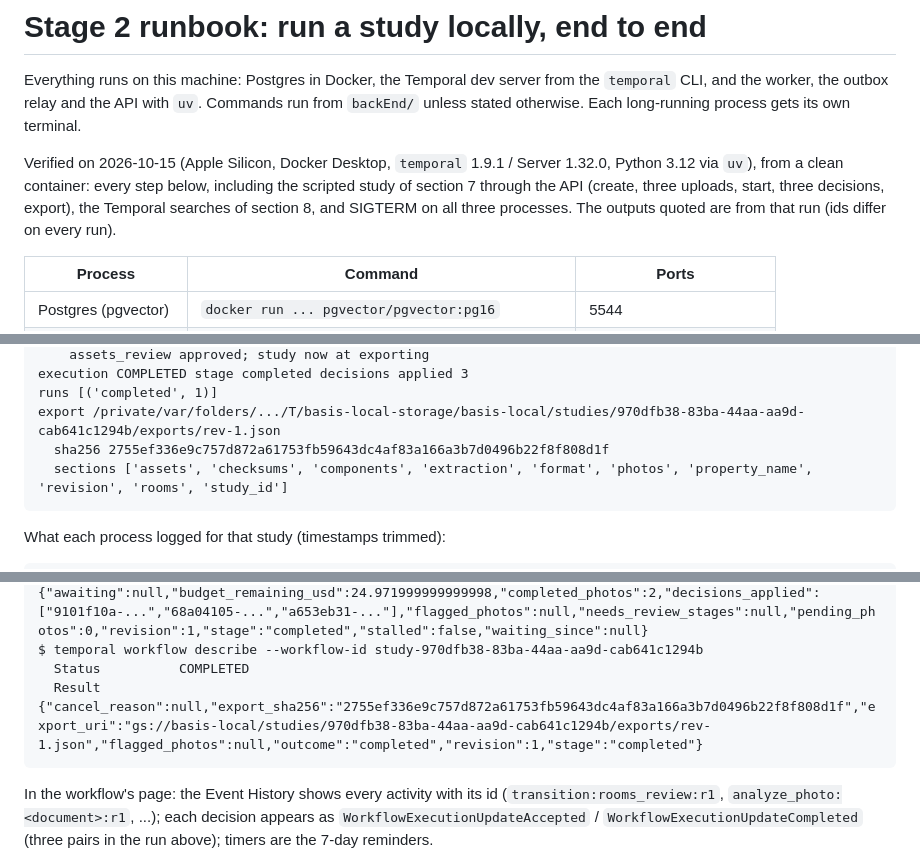
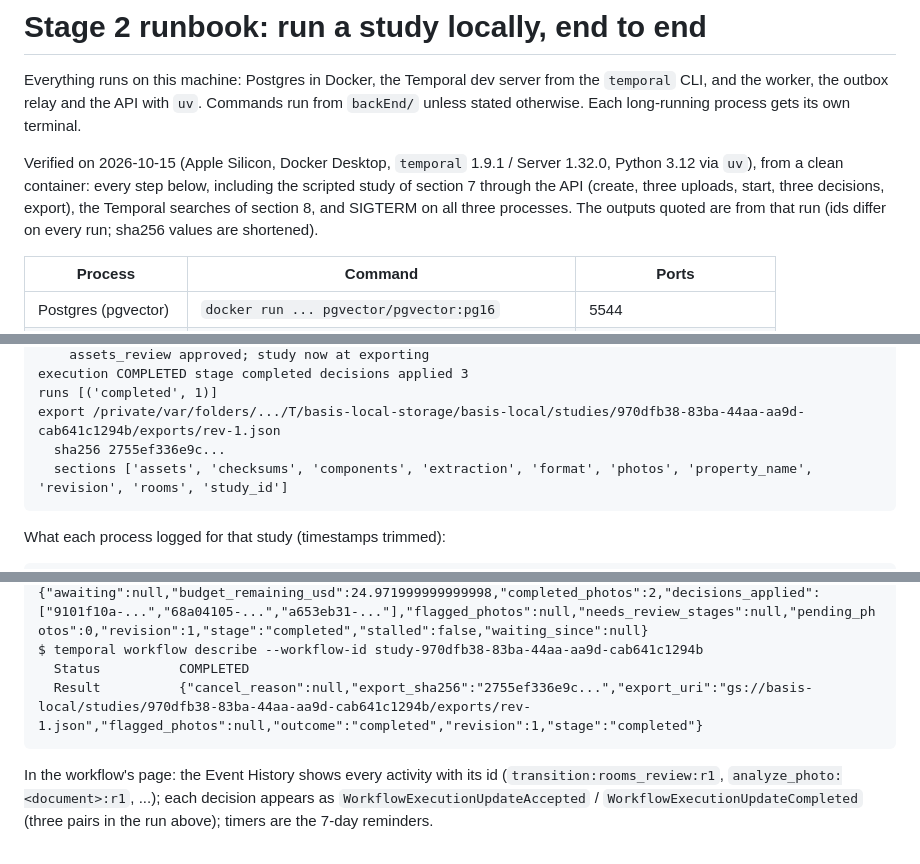
Before and after one commit to bryanrg22/Basis_Info, a Markdown page: docs/review_2026-10-15/S2_RUNBOOK.md, 3 parts joined by grey strips. Drawn GitHub-style.

Commit message:
Ledger rows for the S2-C tests; shorten hashes quoted in the runbook
New rows for tests/failure/test_db_outage.py and test_worker_kill.py;
test_decisions.py, test_start_to_decision.py and test_openapi_contract.py
rows updated for the correction-target checks. test_openapi_contract.py
had two rows (S1 and S2); they are merged, keeping the S1 flake note.
The runbook's quoted sha256 values are shortened so detect-secrets does
not flag them.

````diff
--- a/docs/review_2026-10-15/S2_RUNBOOK.md
+++ b/docs/review_2026-10-15/S2_RUNBOOK.md
@@ -8,7 +8,7 @@ Verified on 2026-10-15 (Apple Silicon, Docker Desktop, `temporal` 1.9.1 / Server
 Python 3.12 via `uv`), from a clean container: every step below, including the scripted
 study of section 7 through the API (create, three uploads, start, three decisions,
 export), the Temporal searches of section 8, and SIGTERM on all three processes. The
-outputs quoted are from that run (ids differ on every run).
+outputs quoted are from that run (ids differ on every run; sha256 values are shortened).
 
 | Process | Command | Ports |
 |---|---|---|
@@ -356,7 +356,7 @@ workflow study-970dfb38-83ba-44aa-aa9d-cab641c1294b run 01a1401f-26df-7caa-9ab3-
 execution COMPLETED stage completed decisions applied 3
 runs [('completed', 1)]
 export /private/var/folders/.../T/basis-local-storage/basis-local/studies/970dfb38-83ba-44aa-aa9d-cab641c1294b/exports/rev-1.json
-  sha256 2755ef336e9c757d872a61753fb59643dc4af83a166a3b7d0496b22f8f808d1f
+  sha256 2755ef336e9c...
   sections ['assets', 'checksums', 'components', 'extraction', 'format', 'photos', 'property_name', 'revision', 'rooms', 'study_id']
 ```
 
@@ -432,7 +432,7 @@ $ temporal workflow query --workflow-id study-970dfb38-83ba-44aa-aa9d-cab641c129
   QueryResult  {"awaiting":null,"budget_remaining_usd":24.971999999999998,"completed_photos":2,"decisions_applied":["9101f10a-...","68a04105-...","a653eb31-..."],"flagged_photos":null,"needs_review_stages":null,"pending_photos":0,"revision":1,"stage":"completed","stalled":false,"waiting_since":null}
 $ temporal workflow describe --workflow-id study-970dfb38-83ba-44aa-aa9d-cab641c1294b
   Status          COMPLETED
-  Result          {"cancel_reason":null,"export_sha256":"2755ef336e9c757d872a61753fb59643dc4af83a166a3b7d0496b22f8f808d1f","export_uri":"gs://basis-local/studies/970dfb38-83ba-44aa-aa9d-cab641c1294b/exports/rev-1.json","flagged_photos":null,"outcome":"completed","revision":1,"stage":"completed"}
+  Result          {"cancel_reason":null,"export_sha256":"2755ef336e9c...","export_uri":"gs://basis-local/studies/970dfb38-83ba-44aa-aa9d-cab641c1294b/exports/rev-1.json","flagged_photos":null,"outcome":"completed","revision":1,"stage":"completed"}
 ```
 
 In the workflow's page: the Event History shows every activity with its id
````
Also changed, not shown: other parts of docs/review_2026-10-15/S2_RUNBOOK.md (+1 -1 lines), 1 other file.
